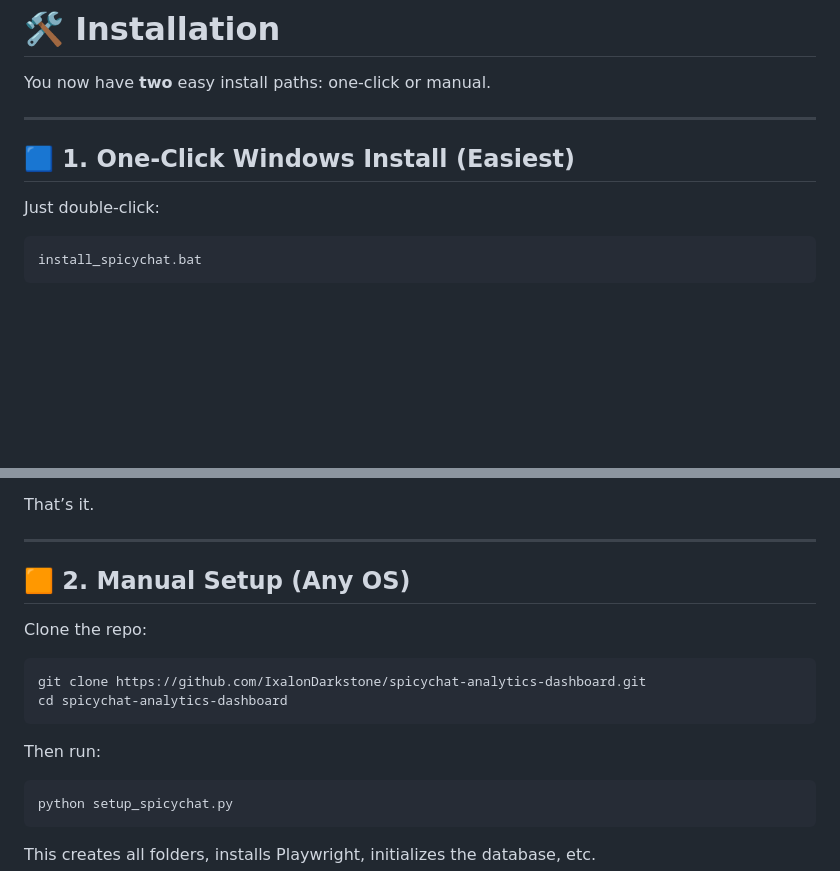
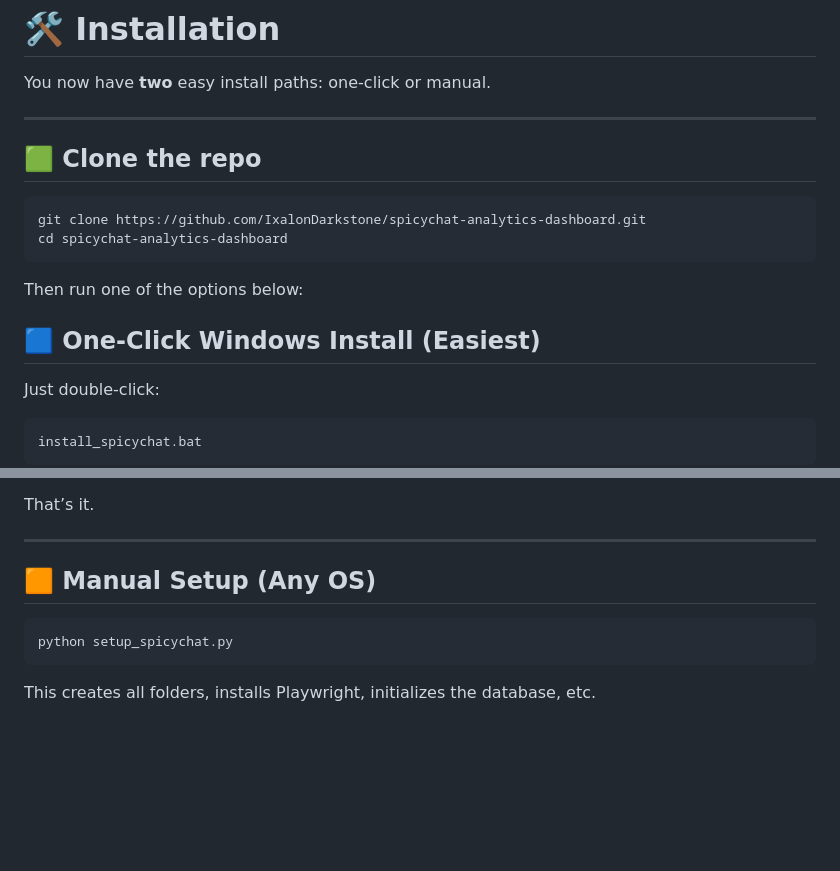
Before and after one commit to IxalonDarkstone/spicychat-analytics-dashboard, a Markdown page: README.md, 2 parts joined by grey strips. GitHub-like rendering; blank space fills up the shorter version.

````diff
--- a/README.md
+++ b/README.md
@@ -77,8 +77,16 @@ Everything stays local and goes into `auth_credentials.json`.
 You now have **two** easy install paths: one-click or manual.
 
 ---
+## 🟩 Clone the repo
 
-## 🟦 1. One-Click Windows Install (Easiest)
+```bash
+git clone https://github.com/IxalonDarkstone/spicychat-analytics-dashboard.git
+cd spicychat-analytics-dashboard
+```
+
+Then run one of the options below:
+
+## 🟦 One-Click Windows Install (Easiest)
 
 Just double-click:
 
@@ -98,16 +106,7 @@ That’s it.
 
 ---
 
-## 🟧 2. Manual Setup (Any OS)
-
-Clone the repo:
-
-```bash
-git clone https://github.com/IxalonDarkstone/spicychat-analytics-dashboard.git
-cd spicychat-analytics-dashboard
-```
-
-Then run:
+## 🟧 Manual Setup (Any OS)
 
 ```bash
 python setup_spicychat.py
````
